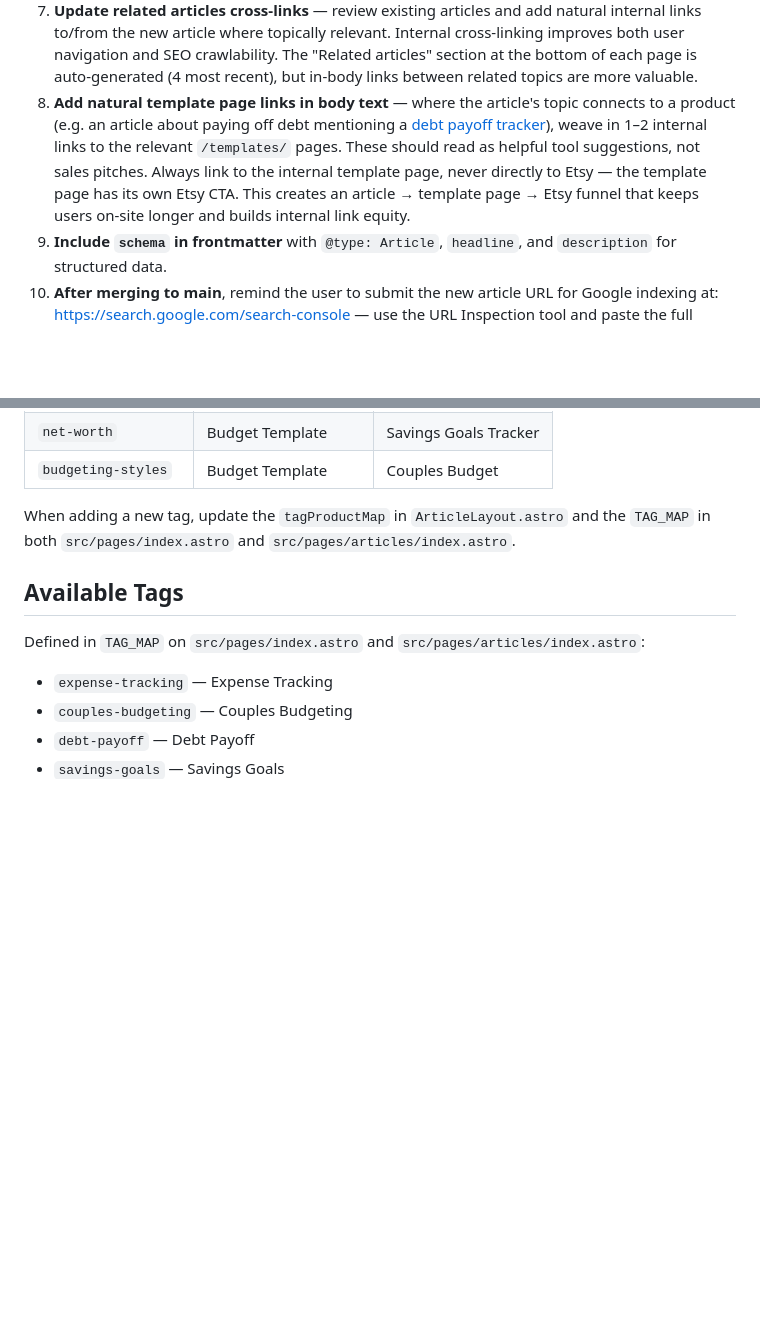
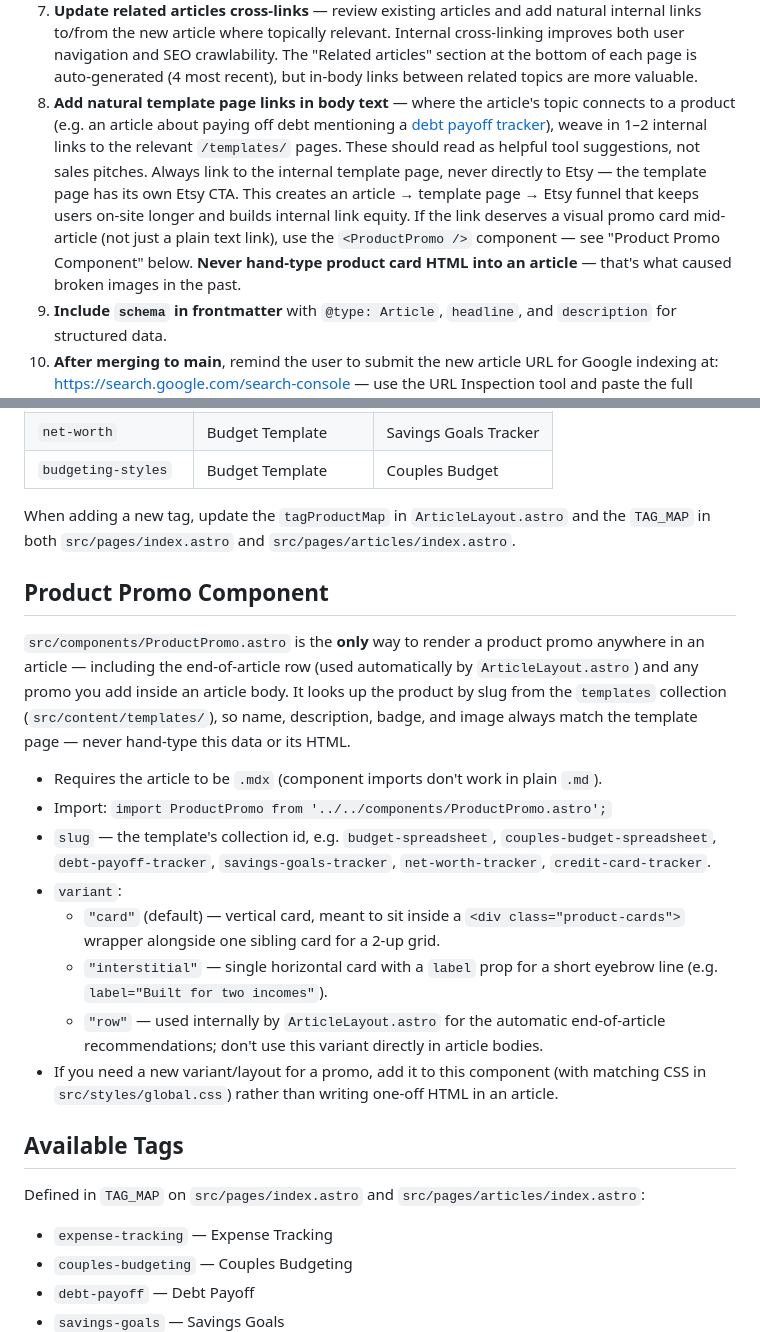
Before and after one commit to ryanpsheridan/simplysheet, a Markdown page: CLAUDE.md, 2 parts joined by grey strips. Drawn GitHub-style; blank space fills up the shorter version.

Commit message:
Document ProductPromo component in CLAUDE.md
Add a rule directing future article work to the ProductPromo
component instead of hand-typed product card HTML, so the fix from
this session (broken .jpg image paths from duplicated markup) doesn't
regress as more articles get added.

```diff
--- a/CLAUDE.md
+++ b/CLAUDE.md
@@ -37,7 +37,7 @@ Every time an article is provided, automatically do all of the following:
 5. **Verify all internal article links** actually exist by cross-referencing slugs in `src/content/articles/`. Remove or unlink any references to articles that don't exist.
 6. **Assign the correct tag** in frontmatter so the product cards at the bottom of the article are relevant.
 7. **Update related articles cross-links** — review existing articles and add natural internal links to/from the new article where topically relevant. Internal cross-linking improves both user navigation and SEO crawlability. The "Related articles" section at the bottom of each page is auto-generated (4 most recent), but in-body links between related topics are more valuable.
-8. **Add natural template page links in body text** — where the article's topic connects to a product (e.g. an article about paying off debt mentioning a [debt payoff tracker](/templates/debt-payoff-tracker/)), weave in 1–2 internal links to the relevant `/templates/` pages. These should read as helpful tool suggestions, not sales pitches. Always link to the internal template page, never directly to Etsy — the template page has its own Etsy CTA. This creates an article → template page → Etsy funnel that keeps users on-site longer and builds internal link equity.
+8. **Add natural template page links in body text** — where the article's topic connects to a product (e.g. an article about paying off debt mentioning a [debt payoff tracker](/templates/debt-payoff-tracker/)), weave in 1–2 internal links to the relevant `/templates/` pages. These should read as helpful tool suggestions, not sales pitches. Always link to the internal template page, never directly to Etsy — the template page has its own Etsy CTA. This creates an article → template page → Etsy funnel that keeps users on-site longer and builds internal link equity. If the link deserves a visual promo card mid-article (not just a plain text link), use the `<ProductPromo />` component — see "Product Promo Component" below. **Never hand-type product card HTML into an article** — that's what caused broken images in the past.
 9. **Include `schema` in frontmatter** with `@type: Article`, `headline`, and `description` for structured data.
 10. **After merging to main**, remind the user to submit the new article URL for Google indexing at: https://search.google.com/search-console — use the URL Inspection tool and paste the full article URL (e.g. `https://simplysheetdesign.com/articles/{slug}/`), then click **Request Indexing**. If the article also has a standalone tool page, remind them to index that URL too.
 
@@ -117,6 +117,19 @@ The article's `tags` field determines which two Etsy products appear at the bott
 
 When adding a new tag, update the `tagProductMap` in `ArticleLayout.astro` and the `TAG_MAP` in both `src/pages/index.astro` and `src/pages/articles/index.astro`.
 
+## Product Promo Component
+
+`src/components/ProductPromo.astro` is the **only** way to render a product promo anywhere in an article — including the end-of-article row (used automatically by `ArticleLayout.astro`) and any promo you add inside an article body. It looks up the product by slug from the `templates` collection (`src/content/templates/`), so name, description, badge, and image always match the template page — never hand-type this data or its HTML.
+
+- Requires the article to be `.mdx` (component imports don't work in plain `.md`).
+- Import: `import ProductPromo from '../../components/ProductPromo.astro';`
+- `slug` — the template's collection id, e.g. `budget-spreadsheet`, `couples-budget-spreadsheet`, `debt-payoff-tracker`, `savings-goals-tracker`, `net-worth-tracker`, `credit-card-tracker`.
+- `variant`:
+  - `"card"` (default) — vertical card, meant to sit inside a `<div class="product-cards">` wrapper alongside one sibling card for a 2-up grid.
+  - `"interstitial"` — single horizontal card with a `label` prop for a short eyebrow line (e.g. `label="Built for two incomes"`).
+  - `"row"` — used internally by `ArticleLayout.astro` for the automatic end-of-article recommendations; don't use this variant directly in article bodies.
+- If you need a new variant/layout for a promo, add it to this component (with matching CSS in `src/styles/global.css`) rather than writing one-off HTML in an article.
+
 ## Available Tags
 
 Defined in `TAG_MAP` on `src/pages/index.astro` and `src/pages/articles/index.astro`:
```
